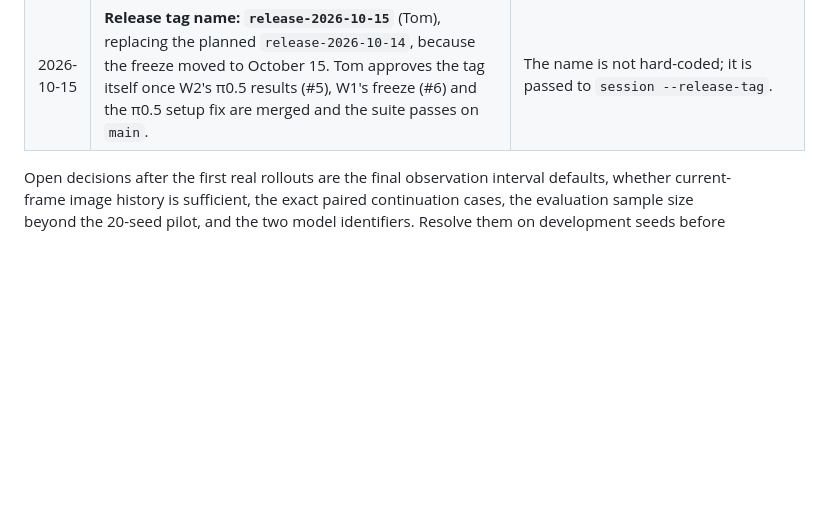
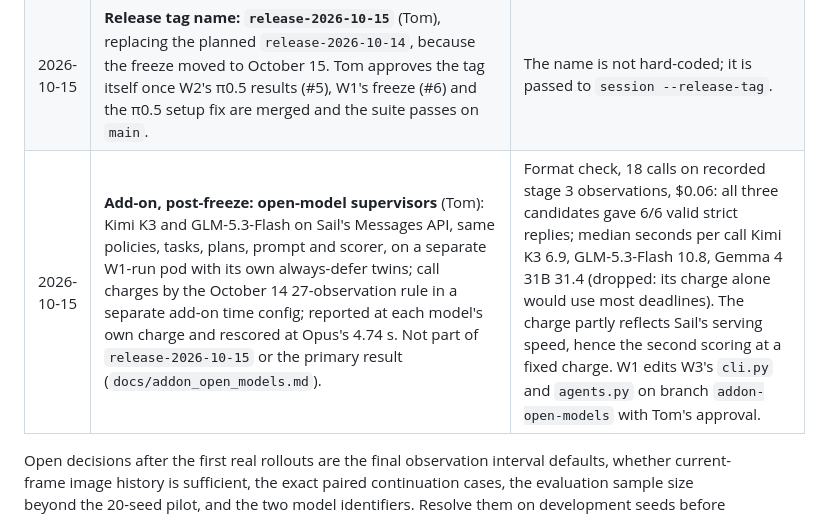
Before and after one commit to tom05919/OrcaBench, a Markdown page: docs/decisions.md, the part around the change. Drawn GitHub-style; blank space fills up the shorter version.

Commit message:
Add-on: format-check results and Tom's decisions (Kimi K3, GLM-5.3-Flash)
Co-Authored-By: Claude Opus 5.5 <noreply@anthropic.com>

```diff
--- a/docs/decisions.md
+++ b/docs/decisions.md
@@ -72,6 +72,7 @@ old entry and explain the effect on comparability.
 | 2026-10-15 | **Session plans** in `configs/final/plans` (`scripts/make_session_plans.py --policies groot groot_u30 pi05`, the 7 final tasks, scenes 1000-1003, seed 20261014): 4 sessions of 21 episodes, every (policy, task, scene) cell once. | All eight sessions (Opus and Sonnet × 4 scenes) pass W3's `session --dry-run` against the frozen config. |
 | 2026-10-15 | **π0.5 setup for the final pods** (Tom): W2 ports its working environment recipe (`pi05_env()` in `scripts/run_stage6_pi05.sh`: openpi's `uv.lock` plus robocasa's requirements, `av` 14.2.0) into `configs/requirements-pi05.txt` and the π0.5 step of `scripts/bootstrap_gpu.py`, as a pull request merged before the release tag. | Both files are unowned, so Tom approved the edit. Without it every π0.5 worker on the final pods dies at import (W2, `docs/stage6_ladder.md`). Putting the fix in the tagged setup gives both pods the same environment. Rejected: building the final pods' environment from the stage 6 script with no code change. |
 | 2026-10-15 | **Release tag name: `release-2026-10-15`** (Tom), replacing the planned `release-2026-10-14`, because the freeze moved to October 15. Tom approves the tag itself once W2's π0.5 results (#5), W1's freeze (#6) and the π0.5 setup fix are merged and the suite passes on `main`. | The name is not hard-coded; it is passed to `session --release-tag`. |
+| 2026-10-15 | **Add-on, post-freeze: open-model supervisors** (Tom): Kimi K3 and GLM-5.3-Flash on Sail's Messages API, same policies, tasks, plans, prompt and scorer, on a separate W1-run pod with its own always-defer twins; call charges by the October 14 27-observation rule in a separate add-on time config; reported at each model's own charge and rescored at Opus's 4.74 s. Not part of `release-2026-10-15` or the primary result (`docs/addon_open_models.md`). | Format check, 18 calls on recorded stage 3 observations, $0.06: all three candidates gave 6/6 valid strict replies; median seconds per call Kimi K3 6.9, GLM-5.3-Flash 10.8, Gemma 4 31B 31.4 (dropped: its charge alone would use most deadlines). The charge partly reflects Sail's serving speed, hence the second scoring at a fixed charge. W1 edits W3's `cli.py` and `agents.py` on branch `addon-open-models` with Tom's approval. |
 
 Open decisions after the first real rollouts are the final observation interval
 defaults, whether current-frame image history is sufficient, the exact paired
```
Also changed, not shown: docs/addon_open_models.md (added, +45 -0 lines).
